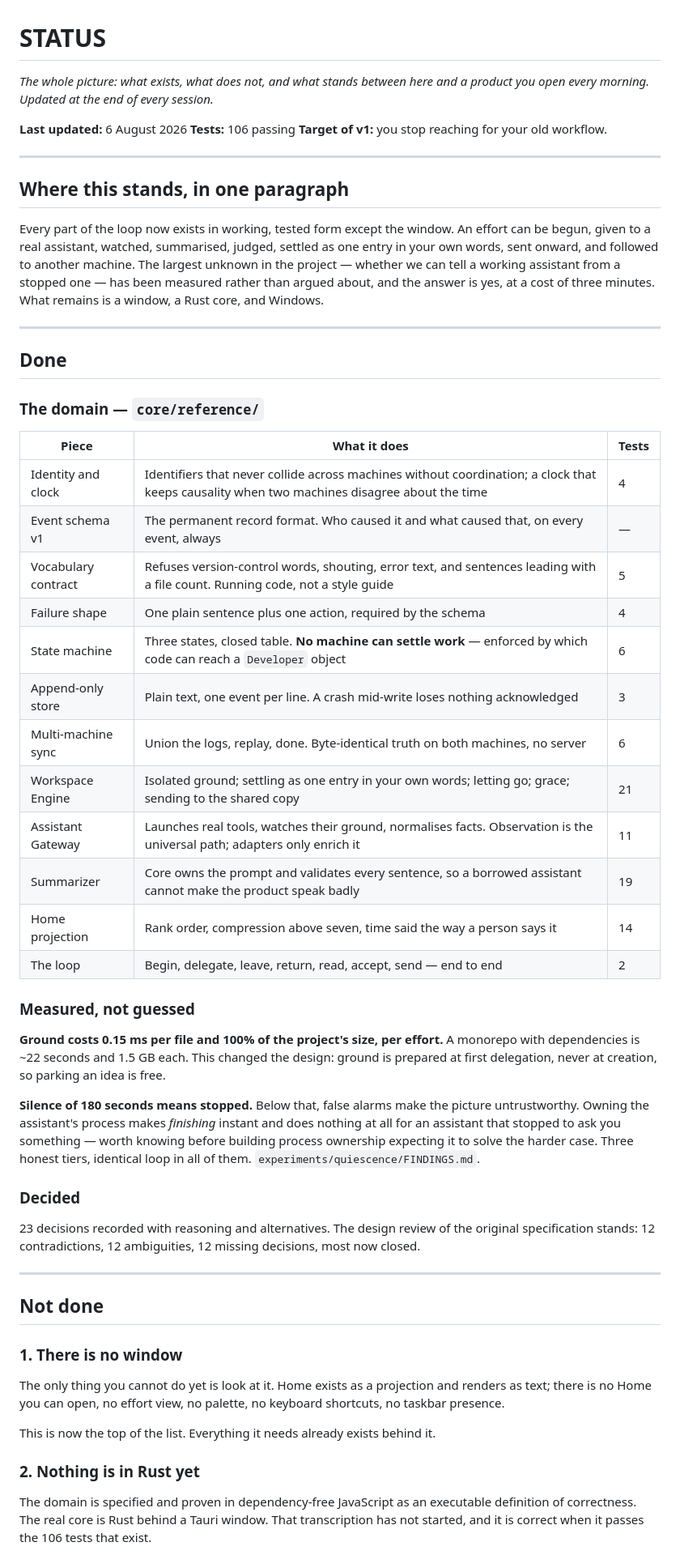
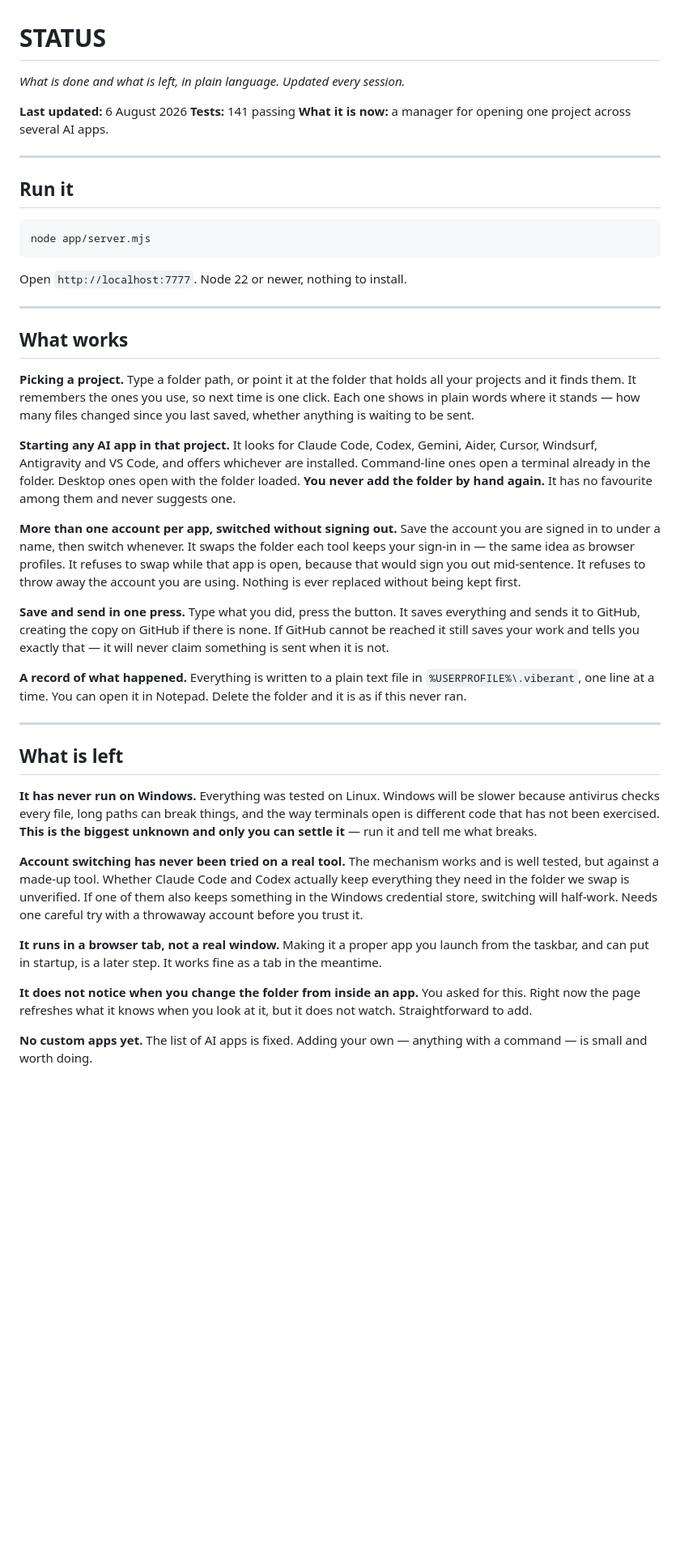
Before and after one commit to CyborPunk-2077/Viberant, a Markdown page: STATUS.md, the part around one of its changes. Shown at 81% size. Drawn GitHub-style; blank space fills up the shorter version.

Commit message:
Refresh the status picture for the manager

````diff
--- a/STATUS.md
+++ b/STATUS.md
@@ -1,59 +1,46 @@
 # STATUS
 
-*The whole picture: what exists, what does not, and what stands between here and a product you open every morning. Updated at the end of every session.*
+*What is done and what is left, in plain language. Updated every session.*
 
 **Last updated:** 6 August 2026
-**Tests:** 106 passing
-**Target of v1:** you stop reaching for your old workflow.
+**Tests:** 141 passing
+**What it is now:** a manager for opening one project across several AI apps.
 
 ---
 
-## Where this stands, in one paragraph
+## Run it
 
-Every part of the loop now exists in working, tested form except the window. An effort can be begun, given to a real assistant, watched, summarised, judged, settled as one entry in your own words, sent onward, and followed to another machine. The largest unknown in the project — whether we can tell a working assistant from a stopped one — has been measured rather than argued about, and the answer is yes, at a cost of three minutes. What remains is a window, a Rust core, and Windows.
+```
+node app/server.mjs
+```
+
+Open `http://localhost:7777`. Node 22 or newer, nothing to install.
 
 ---
 
-## Done
+## What works
 
-### The domain — `core/reference/`
+**Picking a project.** Type a folder path, or point it at the folder that holds all your projects and it finds them. It remembers the ones you use, so next time is one click. Each one shows in plain words where it stands — how many files changed since you last saved, whether anything is waiting to be sent.
 
-| Piece | What it does | Tests |
-|---|---|---|
-| Identity and clock | Identifiers that never collide across machines without coordination; a clock that keeps causality when two machines disagree about the time | 4 |
-| Event schema v1 | The permanent record format. Who caused it and what caused that, on every event, always | — |
-| Vocabulary contract | Refuses version-control words, shouting, error text, and sentences leading with a file count. Running code, not a style guide | 5 |
-| Failure shape | One plain sentence plus one action, required by the schema | 4 |
-| State machine | Three states, closed table. **No machine can settle work** — enforced by which code can reach a `Developer` object | 6 |
-| Append-only store | Plain text, one event per line. A crash mid-write loses nothing acknowledged | 3 |
-| Multi-machine sync | Union the logs, replay, done. Byte-identical truth on both machines, no server | 6 |
-| Workspace Engine | Isolated ground; settling as one entry in your own words; letting go; grace; sending to the shared copy | 21 |
-| Assistant Gateway | Launches real tools, watches their ground, normalises facts. Observation is the universal path; adapters only enrich it | 11 |
-| Summarizer | Core owns the prompt and validates every sentence, so a borrowed assistant cannot make the product speak badly | 19 |
-| Home projection | Rank order, compression above seven, time said the way a person says it | 14 |
-| The loop | Begin, delegate, leave, return, read, accept, send — end to end | 2 |
+**Starting any AI app in that project.** It looks for Claude Code, Codex, Gemini, Aider, Cursor, Windsurf, Antigravity and VS Code, and offers whichever are installed. Command-line ones open a terminal already in the folder. Desktop ones open with the folder loaded. **You never add the folder by hand again.** It has no favourite among them and never suggests one.
 
-### Measured, not guessed
+**More than one account per app, switched without signing out.** Save the account you are signed in to under a name, then switch whenever. It swaps the folder each tool keeps your sign-in in — the same idea as browser profiles. It refuses to swap while that app is open, because that would sign you out mid-sentence. It refuses to throw away the account you are using. Nothing is ever replaced without being kept first.
 
-**Ground costs 0.15 ms per file and 100% of the project's size, per effort.** A monorepo with dependencies is ~22 seconds and 1.5 GB each. This changed the design: ground is prepared at first delegation, never at creation, so parking an idea is free.
+**Save and send in one press.** Type what you did, press the button. It saves everything and sends it to GitHub, creating the copy on GitHub if there is none. If GitHub cannot be reached it still saves your work and tells you exactly that — it will never claim something is sent when it is not.
 
-**Silence of 180 seconds means stopped.** Below that, false alarms make the picture untrustworthy. Owning the assistant's process makes *finishing* instant and does nothing at all for an assistant that stopped to ask you something — worth knowing before building process ownership expecting it to solve the harder case. Three honest tiers, identical loop in all of them. `experiments/quiescence/FINDINGS.md`.
-
-### Decided
-
-23 decisions recorded with reasoning and alternatives. The design review of the original specification stands: 12 contradictions, 12 ambiguities, 12 missing decisions, most now closed.
+**A record of what happened.** Everything is written to a plain text file in `%USERPROFILE%\.viberant`, one line at a time. You can open it in Notepad. Delete the folder and it is as if this never ran.
 
 ---
 
-## Not done
+## What is left
 
-### 1. There is no window
+**It has never run on Windows.** Everything was tested on Linux. Windows will be slower because antivirus checks every file, long paths can break things, and the way terminals open is different code that has not been exercised. **This is the biggest unknown and only you can settle it** — run it and tell me what breaks.
 
-The only thing you cannot do yet is look at it. Home exists as a projection and renders as text; there is no Home you can open, no effort view, no palette, no keyboard shortcuts, no taskbar presence.
+**Account switching has never been tried on a real tool.** The mechanism works and is well tested, but against a made-up tool. Whether Claude Code and Codex actually keep everything they need in the folder we swap is unverified. If one of them also keeps something in the Windows credential store, switching will half-work. Needs one careful try with a throwaway account before you trust it.
 
-This is now the top of the list. Everything it needs already exists behind it.
+**It runs in a browser tab, not a real window.** Making it a proper app you launch from the taskbar, and can put in startup, is a later step. It works fine as a tab in the meantime.
 
-### 2. Nothing is in Rust yet
+**It does not notice when you change the folder from inside an app.** You asked for this. Right now the page refreshes what it knows when you look at it, but it does not watch. Straightforward to add.
 
-The domain is specified and proven in dependency-free JavaScript as an executable definition of correctness. The real core is Rust behind a Tauri window. That transcription has not started, and it is correct when it passes the 106 tests that exist.
+**No custom apps yet.** The list of AI apps is fixed. Adding your own — anything with a command — is small and worth doing.
 
````
Also changed, not shown: other parts of STATUS.md (+20 -29 lines).
